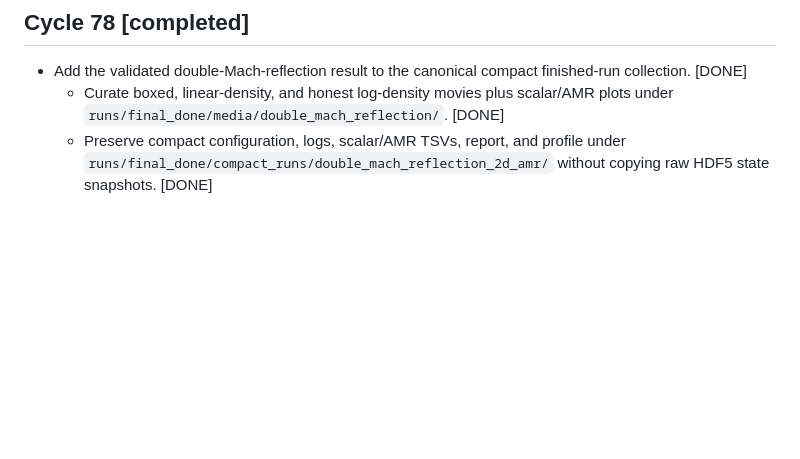
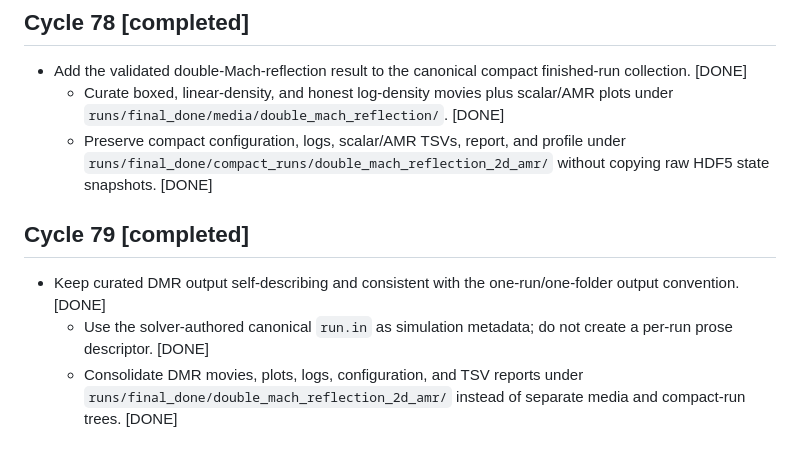
Before and after one commit to Jimbo-Coder/PyFluid, a Markdown page: pyfluid_amrex/review_running_cycle.md, the part around the change. Rendered like a GitHub page; blank space fills up the shorter version.

Commit message:
Consolidate curated DMR run layout

```diff
--- a/pyfluid_amrex/review_running_cycle.md
+++ b/pyfluid_amrex/review_running_cycle.md
@@ -802,3 +802,8 @@ I will always continue from the last cycle marked as `in_progress`.
 - Add the validated double-Mach-reflection result to the canonical compact finished-run collection. [DONE]
   - Curate boxed, linear-density, and honest log-density movies plus scalar/AMR plots under `runs/final_done/media/double_mach_reflection/`. [DONE]
   - Preserve compact configuration, logs, scalar/AMR TSVs, report, and profile under `runs/final_done/compact_runs/double_mach_reflection_2d_amr/` without copying raw HDF5 state snapshots. [DONE]
+
+## Cycle 79 [completed]
+- Keep curated DMR output self-describing and consistent with the one-run/one-folder output convention. [DONE]
+  - Use the solver-authored canonical `run.in` as simulation metadata; do not create a per-run prose descriptor. [DONE]
+  - Consolidate DMR movies, plots, logs, configuration, and TSV reports under `runs/final_done/double_mach_reflection_2d_amr/` instead of separate media and compact-run trees. [DONE]
```
